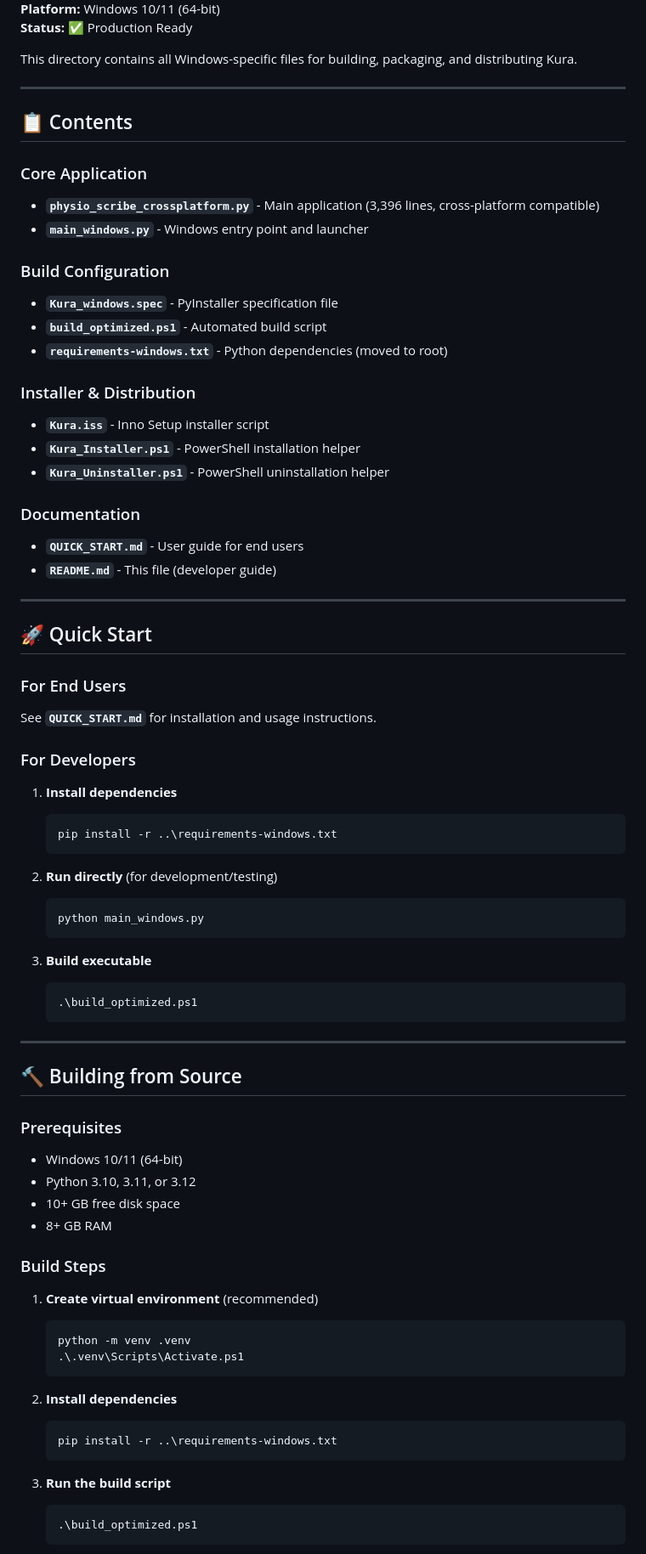
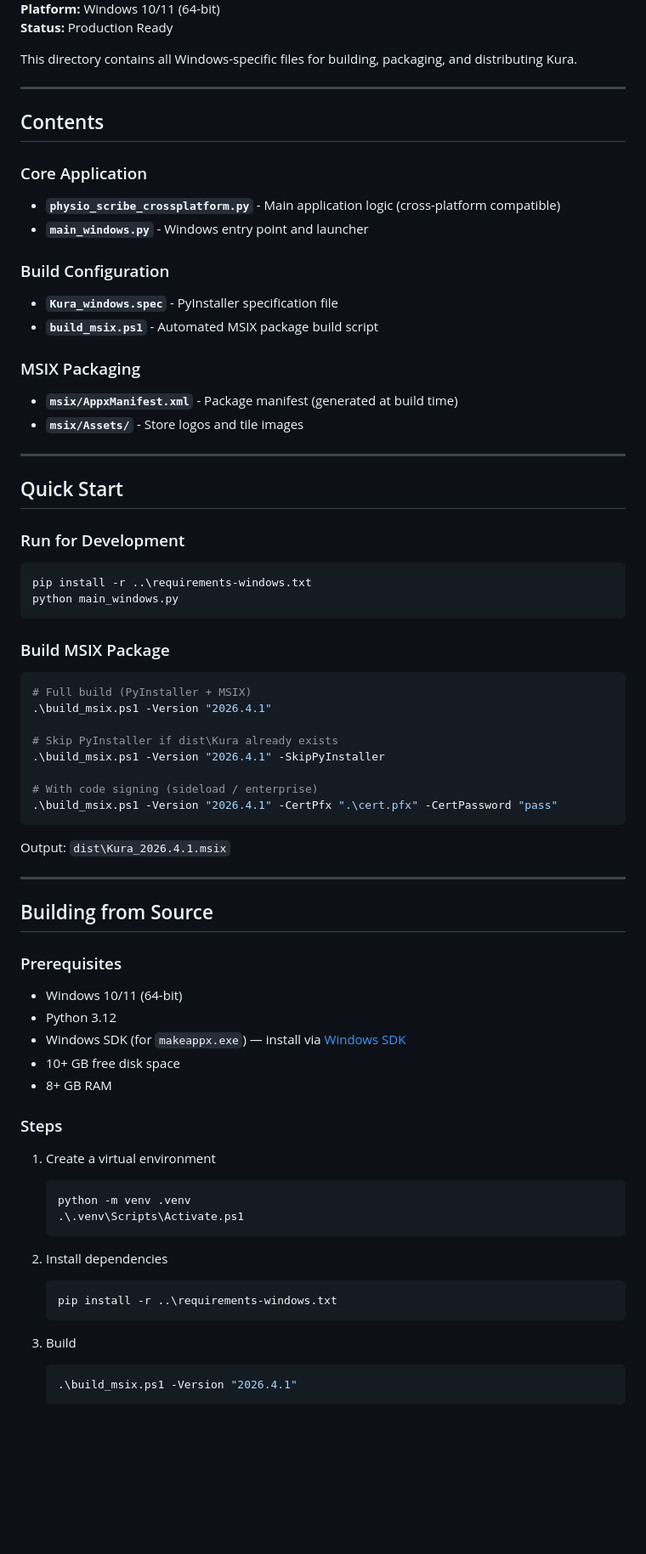
Before and after one commit to mucite/kura, a Markdown page: windows/README.md, the part around one of its changes. Shown at 85% size. Drawn GitHub-style; blank space fills up the shorter version.

````diff
--- a/windows/README.md
+++ b/windows/README.md
@@ -4,79 +4,76 @@
 **Platform:** Windows 10/11 (64-bit)
-**Status:** ✅ Production Ready
+**Status:** Production Ready
 
 This directory contains all Windows-specific files for building, packaging, and distributing Kura.
 
 ---
 
-## 📋 Contents
+## Contents
 
 ### Core Application
-- **`physio_scribe_crossplatform.py`** - Main application (3,396 lines, cross-platform compatible)
+- **`physio_scribe_crossplatform.py`** - Main application logic (cross-platform compatible)
 - **`main_windows.py`** - Windows entry point and launcher
 
 ### Build Configuration
 - **`Kura_windows.spec`** - PyInstaller specification file
-- **`build_optimized.ps1`** - Automated build script
-- **`requirements-windows.txt`** - Python dependencies (moved to root)
+- **`build_msix.ps1`** - Automated MSIX package build script
 
-### Installer & Distribution
-- **`Kura.iss`** - Inno Setup installer script
-- **`Kura_Installer.ps1`** - PowerShell installation helper
-- **`Kura_Uninstaller.ps1`** - PowerShell uninstallation helper
-
-### Documentation
-- **`QUICK_START.md`** - User guide for end users
-- **`README.md`** - This file (developer guide)
+### MSIX Packaging
+- **`msix/AppxManifest.xml`** - Package manifest (generated at build time)
+- **`msix/Assets/`** - Store logos and tile images
 
 ---
 
-## 🚀 Quick Start
+## Quick Start
 
-### For End Users
-See **`QUICK_START.md`** for installation and usage instructions.
+### Run for Development
 
-### For Developers
+```powershell
+pip install -r ..\requirements-windows.txt
+python main_windows.py
+```
 
-1. **Install dependencies**
-   ```powershell
-   pip install -r ..\requirements-windows.txt
-   ```
+### Build MSIX Package
 
-2. **Run directly** (for development/testing)
-   ```powershell
-   python main_windows.py
-   ```
+```powershell
+# Full build (PyInstaller + MSIX)
+.\build_msix.ps1 -Version "2026.4.1"
 
-3. **Build executable**
-   ```powershell
-   .\build_optimized.ps1
-   ```
+# Skip PyInstaller if dist\Kura already exists
+.\build_msix.ps1 -Version "2026.4.1" -SkipPyInstaller
+
+# With code signing (sideload / enterprise)
+.\build_msix.ps1 -Version "2026.4.1" -CertPfx ".\cert.pfx" -CertPassword "pass"
+```
+
+Output: `dist\Kura_2026.4.1.msix`
 
 ---
 
-## 🔨 Building from Source
+## Building from Source
 
 ### Prerequisites
 - Windows 10/11 (64-bit)
-- Python 3.10, 3.11, or 3.12
+- Python 3.12
+- Windows SDK (for `makeappx.exe`) — install via [Windows SDK](https://developer.microsoft.com/windows/downloads/windows-sdk/)
 - 10+ GB free disk space
 - 8+ GB RAM
 
-### Build Steps
+### Steps
 
-1. **Create virtual environment** (recommended)
+1. Create a virtual environment
    ```powershell
    python -m venv .venv
    .\.venv\Scripts\Activate.ps1
    ```
 
-2. **Install dependencies**
+2. Install dependencies
    ```powershell
    pip install -r ..\requirements-windows.txt
    ```
 
-3. **Run the build script**
+3. Build
    ```powershell
-   .\build_optimized.ps1
+   .\build_msix.ps1 -Version "2026.4.1"
    ```
 
````
Also changed, not shown: other parts of windows/README.md (+47 -80 lines).
